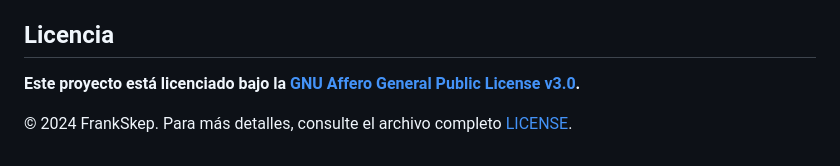
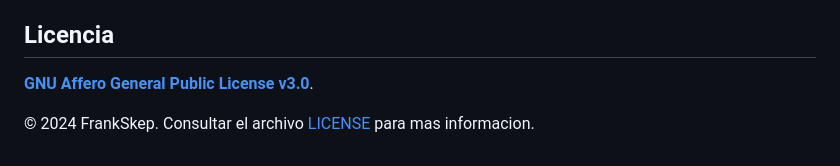
Before and after one commit to FrankSkep/tasks-app, a Markdown page: README.md, the part around the change. Drawn GitHub-style.

```diff
--- a/README.md
+++ b/README.md
@@ -121,6 +121,6 @@ Tasks-App/
 
 ## Licencia
 
-**Este proyecto está licenciado bajo la [GNU Affero General Public License v3.0](https://www.gnu.org/licenses/agpl-3.0.html).**
+**[GNU Affero General Public License v3.0](https://www.gnu.org/licenses/agpl-3.0.html)**.
 
-© 2024 FrankSkep. Para más detalles, consulte el archivo completo [LICENSE](LICENSE).
+© 2024 FrankSkep. Consultar el archivo [LICENSE](LICENSE) para mas informacion.
```
